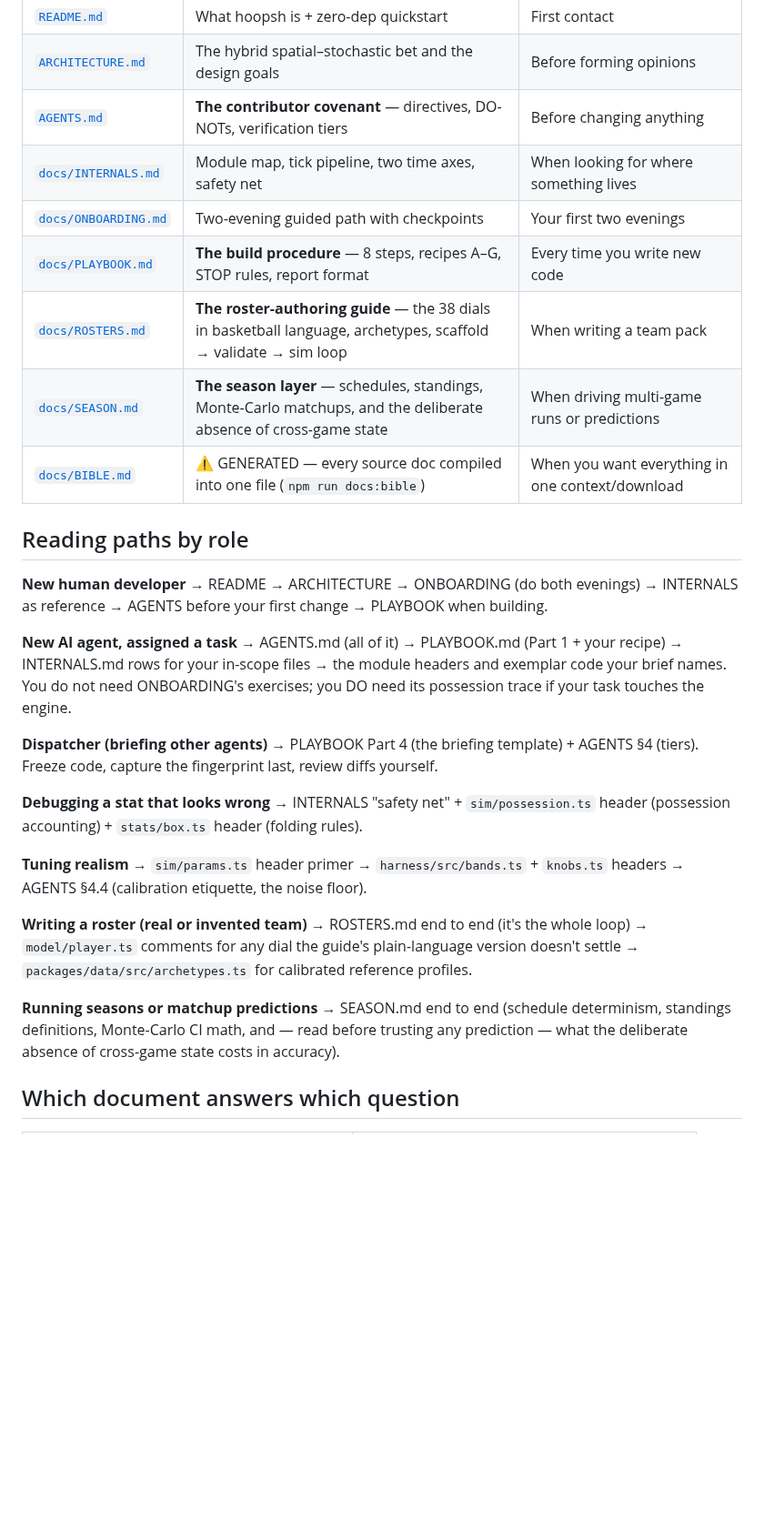
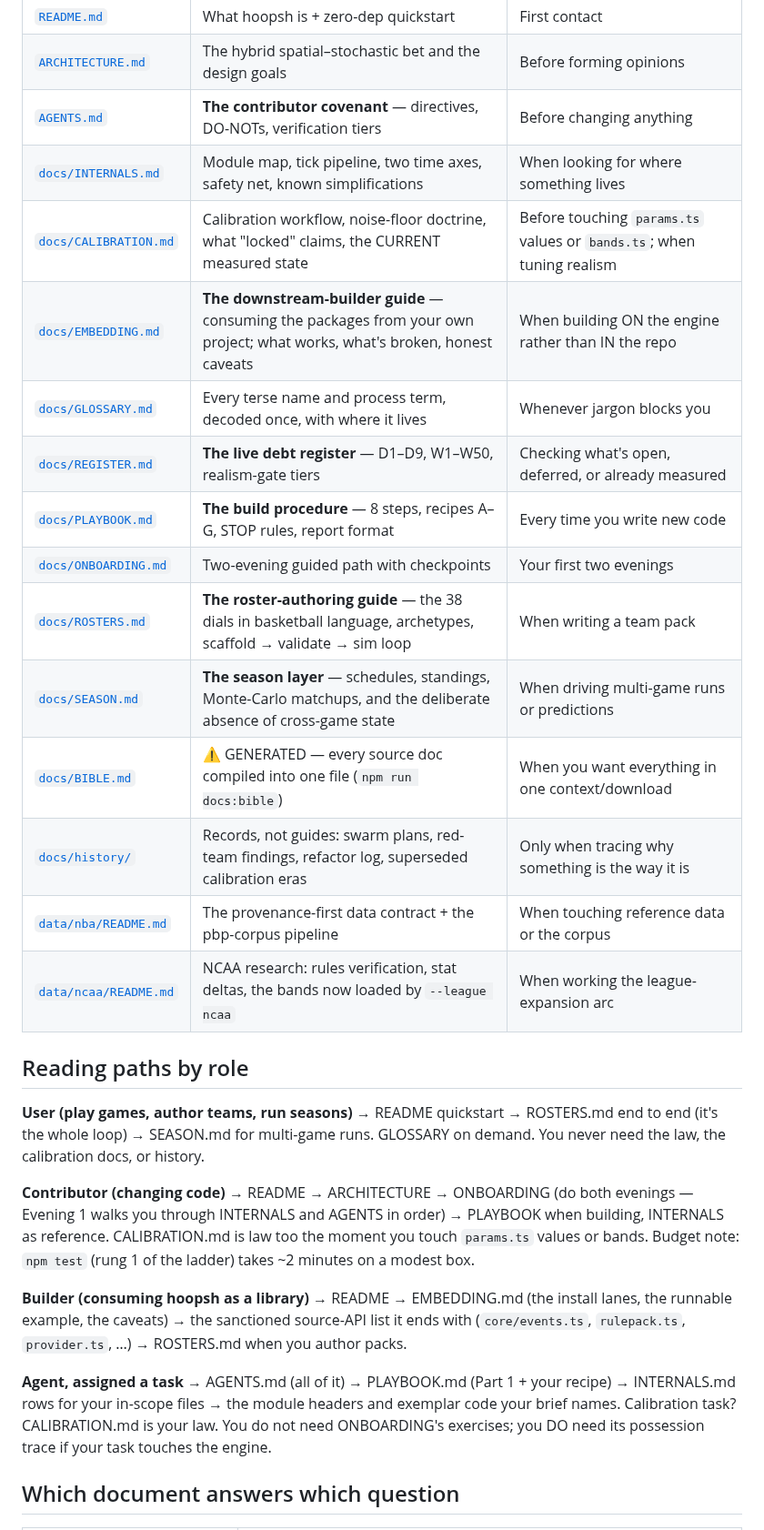
Before and after one commit to alperien/hoopsh, a Markdown page: docs/README.md, the part around one of its changes. Shown at 91% size. GitHub-like rendering; blank space fills up the shorter version.

```diff
--- a/docs/README.md
+++ b/docs/README.md
@@ -23,41 +25,43 @@ This is the hub. If you don't know which document you need, start here.
 | [`README.md`](../README.md) | What hoopsh is + zero-dep quickstart | First contact |
 | [`ARCHITECTURE.md`](../ARCHITECTURE.md) | The hybrid spatial–stochastic bet and the design goals | Before forming opinions |
 | [`AGENTS.md`](../AGENTS.md) | **The contributor covenant** — directives, DO-NOTs, verification tiers | Before changing anything |
-| [`docs/INTERNALS.md`](./INTERNALS.md) | Module map, tick pipeline, two time axes, safety net | When looking for where something lives |
+| [`docs/INTERNALS.md`](./INTERNALS.md) | Module map, tick pipeline, two time axes, safety net, known simplifications | When looking for where something lives |
+| [`docs/CALIBRATION.md`](./CALIBRATION.md) | Calibration workflow, noise-floor doctrine, what "locked" claims, the CURRENT measured state | Before touching `params.ts` values or `bands.ts`; when tuning realism |
+| [`docs/EMBEDDING.md`](./EMBEDDING.md) | **The downstream-builder guide** — consuming the packages from your own project; what works, what's broken, honest caveats | When building ON the engine rather than IN the repo |
+| [`docs/GLOSSARY.md`](./GLOSSARY.md) | Every terse name and process term, decoded once, with where it lives | Whenever jargon blocks you |
+| [`docs/REGISTER.md`](./REGISTER.md) | **The live debt register** — D1–D9, W1–W50, realism-gate tiers | Checking what's open, deferred, or already measured |
+| [`docs/PLAYBOOK.md`](./PLAYBOOK.md) | **The build procedure** — 8 steps, recipes A–G, STOP rules, report format | Every time you write new code |
 | [`docs/ONBOARDING.md`](./ONBOARDING.md) | Two-evening guided path with checkpoints | Your first two evenings |
-| [`docs/PLAYBOOK.md`](./PLAYBOOK.md) | **The build procedure** — 8 steps, recipes A–G, STOP rules, report format | Every time you write new code |
 | [`docs/ROSTERS.md`](./ROSTERS.md) | **The roster-authoring guide** — the 38 dials in basketball language, archetypes, scaffold → validate → sim loop | When writing a team pack |
 | [`docs/SEASON.md`](./SEASON.md) | **The season layer** — schedules, standings, Monte-Carlo matchups, and the deliberate absence of cross-game state | When driving multi-game runs or predictions |
 | [`docs/BIBLE.md`](./BIBLE.md) | ⚠ GENERATED — every source doc compiled into one file (`npm run docs:bible`) | When you want everything in one context/download |
+| [`docs/history/`](./history/README.md) | Records, not guides: swarm plans, red-team findings, refactor log, superseded calibration eras | Only when tracing why something is the way it is |
+| [`data/nba/README.md`](../data/nba/README.md) | The provenance-first data contract + the pbp-corpus pipeline | When touching reference data or the corpus |
+| [`data/ncaa/README.md`](../data/ncaa/README.md) | NCAA research: rules verification, stat deltas, the bands now loaded by `--league ncaa` | When working the league-expansion arc |
 
 ## Reading paths by role
 
-**New human developer** → README → ARCHITECTURE → ONBOARDING (do both evenings) →
-INTERNALS as reference → AGENTS before your first change → PLAYBOOK when building.
+**User (play games, author teams, run seasons)** → README quickstart →
+ROSTERS.md end to end (it's the whole loop) → SEASON.md for multi-game
+runs. GLOSSARY on demand. You never need the law, the calibration docs, or
+history.
 
-**New AI agent, assigned a task** → AGENTS.md (all of it) → PLAYBOOK.md (Part 1 +
-your recipe) → INTERNALS.md rows for your in-scope files → the module headers and
-exemplar code your brief names. You do not need ONBOARDING's exercises; you DO need
-its possession trace if your task touches the engine.
+**Contributor (changing code)** → README → ARCHITECTURE → ONBOARDING (do
+both evenings — Evening 1 walks you through INTERNALS and AGENTS in order) →
+PLAYBOOK when building, INTERNALS as reference. CALIBRATION.md is law too
+the moment you touch `params.ts` values or bands. Budget note: `npm test`
+(rung 1 of the ladder) takes ~2 minutes on a modest box.
 
-**Dispatcher (briefing other agents)** → PLAYBOOK Part 4 (the briefing template) +
-AGENTS §4 (tiers). Freeze code, capture the fingerprint last, review diffs yourself.
+**Builder (consuming hoopsh as a library)** → README → EMBEDDING.md (the
+install lanes, the runnable example, the caveats) → the sanctioned
+source-API list it ends with (`core/events.ts`, `rulepack.ts`,
+`provider.ts`, …) → ROSTERS.md when you author packs.
 
-**Debugging a stat that looks wrong** → INTERNALS "safety net" + `sim/possession.ts`
-header (possession accounting) + `stats/box.ts` header (folding rules).
-
-**Tuning realism** → `sim/params.ts` header primer → `harness/src/bands.ts` +
-`knobs.ts` headers → AGENTS §4.4 (calibration etiquette, the noise floor).
-
-**Writing a roster (real or invented team)** → ROSTERS.md end to end (it's the
-whole loop) → `model/player.ts` comments for any dial the guide's plain-language
-version doesn't settle → `packages/data/src/archetypes.ts` for calibrated
-reference profiles.
-
-**Running seasons or matchup predictions** → SEASON.md end to end (schedule
-determinism, standings definitions, Monte-Carlo CI math, and — read before
-trusting any prediction — what the deliberate absence of cross-game state
-costs in accuracy).
+**Agent, assigned a task** → AGENTS.md (all of it) → PLAYBOOK.md (Part 1 +
+your recipe) → INTERNALS.md rows for your in-scope files → the module
+headers and exemplar code your brief names. Calibration task? CALIBRATION.md
+is your law. You do not need ONBOARDING's exercises; you DO need its
+possession trace if your task touches the engine.
 
 ## Which document answers which question
 
```
Also changed, not shown: other parts of docs/README.md (+20 -7 lines), docs/ONBOARDING.md (+5 -11 lines).
